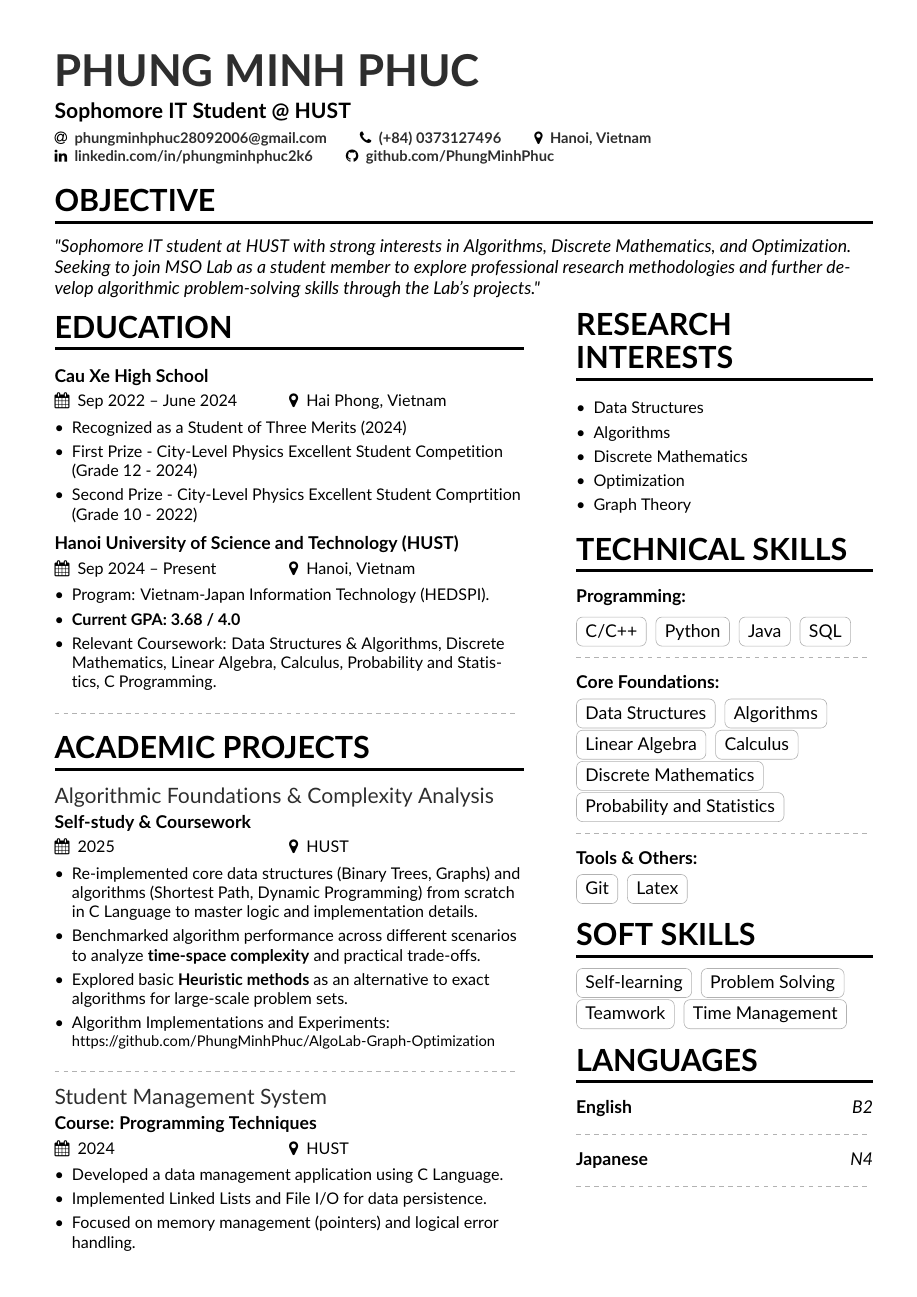
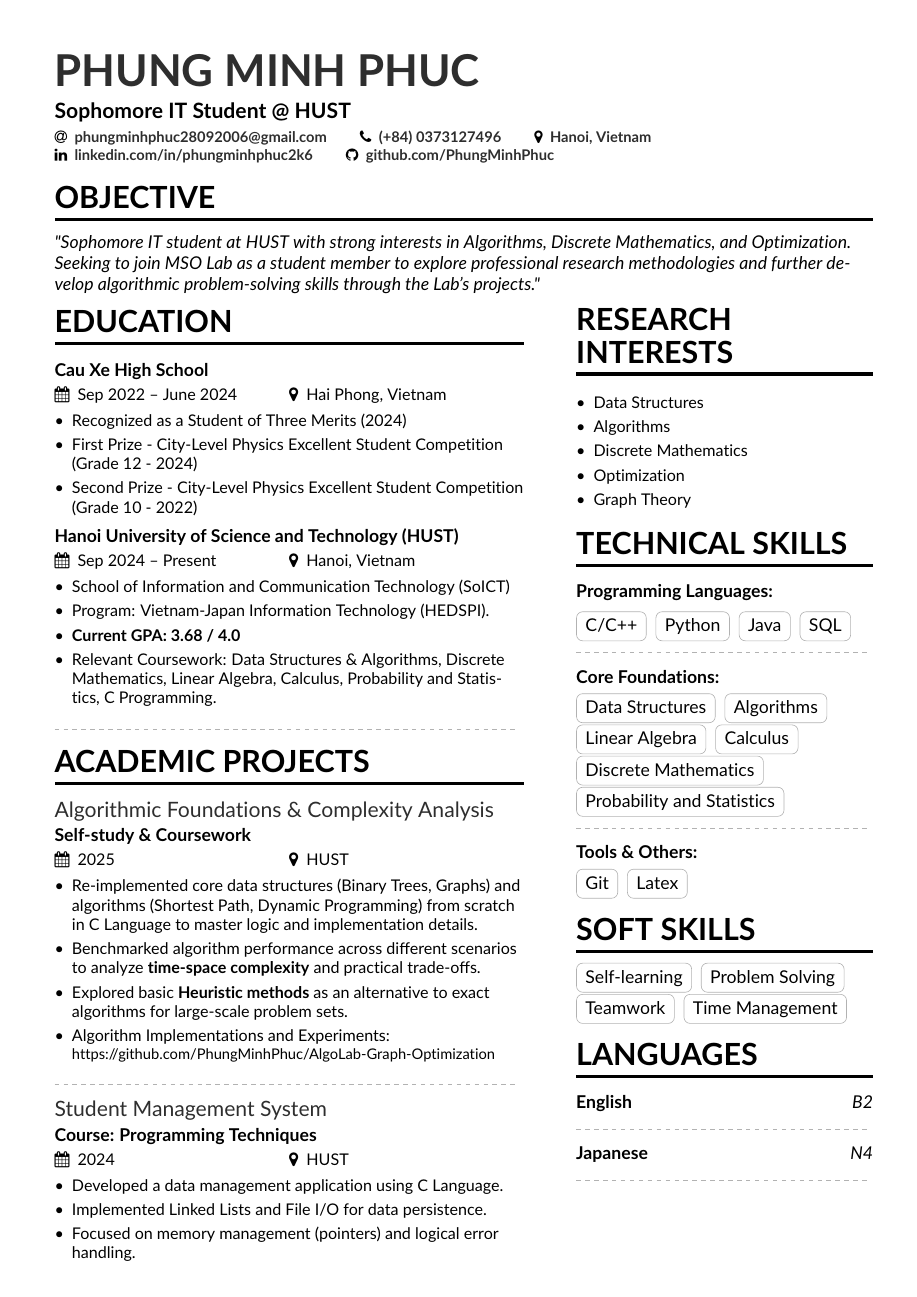
Before and after one commit to PhungMinhPhuc/PhungMinhPhuc_CV_ApplicationToTheLab, a LaTeX CV (main.tex, which reads page1sidebar.tex): the whole page. Compiled offline with pdfLaTeX.

Commit message:
Upload PDF

```diff
--- a/main.tex
+++ b/main.tex
@@ -4,7 +4,7 @@
 % \setmainfont{Calibri}
 \usepackage[fontsize=11.5pt]{scrextend}
 % Cấu hình lề trang
-\geometry{left=1.25cm, right=9cm, marginparwidth=6.8cm, marginparsep=1.2cm, top=1.25cm, bottom=1cm}
+\geometry{left=1.25cm, right=9cm, marginparwidth=6.8cm, marginparsep=1.2cm, top=1.25cm, bottom=0.75cm}
 \sloppy
 \usepackage[hidelinks]{hyperref}
 
@@ -60,15 +60,16 @@
 \begin{itemize}
   \item Recognized as a Student of Three Merits (2024)
   \item First Prize - City-Level Physics Excellent Student Competition (Grade 12 - 2024)
-  \item Second Prize - City-Level Physics Excellent Student Comprtition (Grade 10 - 2022)
+  \item Second Prize - City-Level Physics Excellent Student Competition (Grade 10 - 2022)
 \end{itemize}
 
 
 \cvevent{}{Hanoi University of Science and Technology (HUST)}{Sep 2024 -- Present}{Hanoi, Vietnam}
 \begin{itemize}
-\item Program: Vietnam-Japan Information Technology (HEDSPI).
-\item \textbf{Current GPA: 3.68 / 4.0}
-\item Relevant Coursework: Data Structures \& Algorithms, Discrete Mathematics,
+  \item School of Information and Communication Technology (SoICT)
+  \item Program: Vietnam-Japan Information Technology (HEDSPI).
+  \item \textbf{Current GPA: 3.68 / 4.0}
+  \item Relevant Coursework: Data Structures \& Algorithms, Discrete Mathematics,
 Linear Algebra, Calculus, Probability and Statistics, C Programming.
 \end{itemize}
 
--- a/page1sidebar.tex
+++ b/page1sidebar.tex
@@ -35,7 +35,7 @@
 
 \cvsection{TECHNICAL SKILLS}
 
-\textbf{Programming:} \medskip\\
+\textbf{Programming Languages:} \medskip\\
 \cvtag{C/C++}
 \cvtag{Python}
 \cvtag{Java}
```
